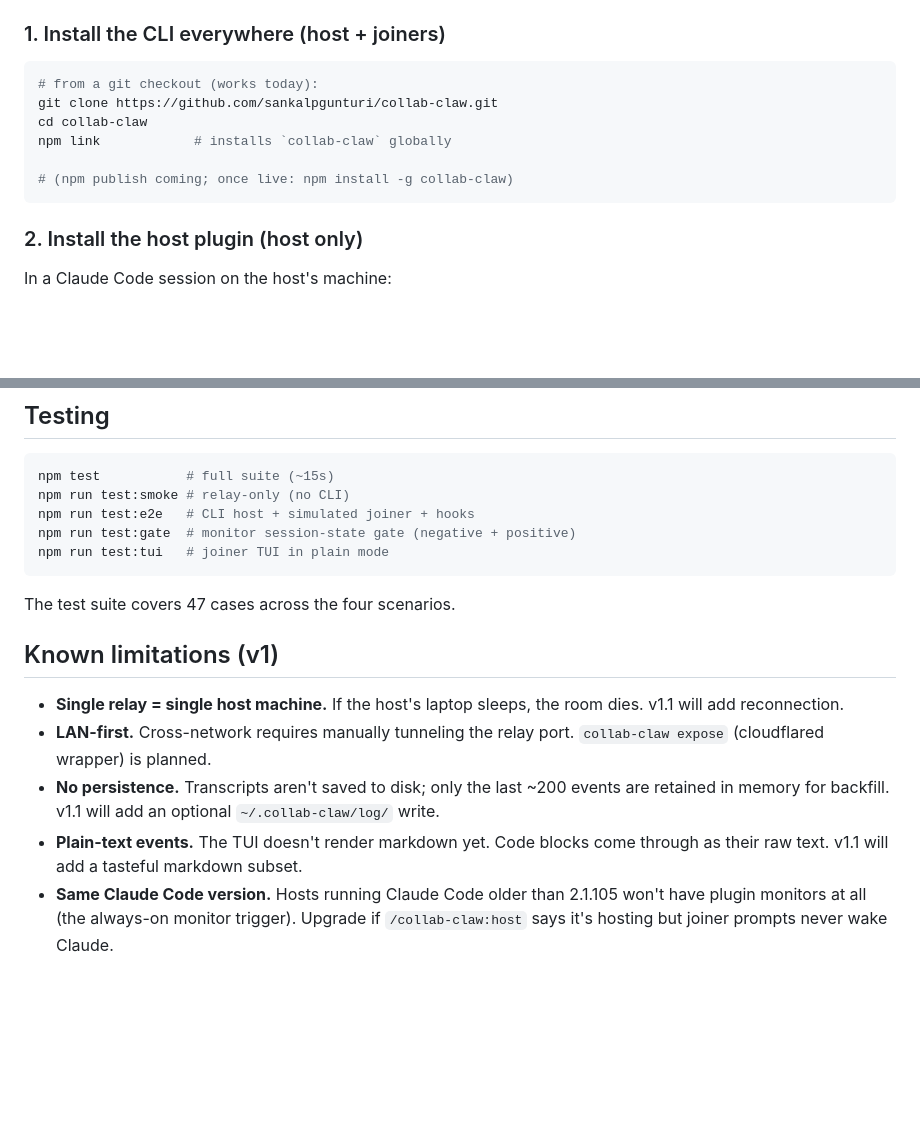
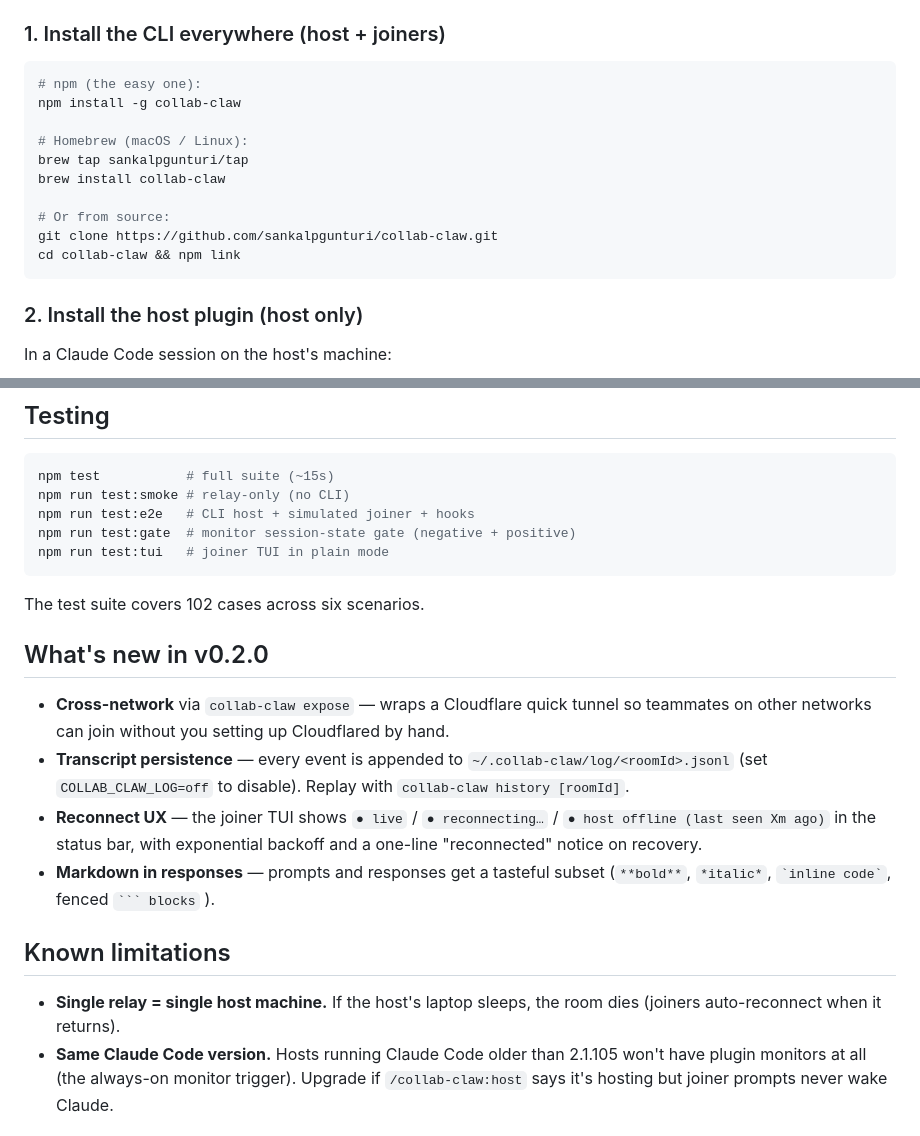
Before and after one commit to sankalpgunturi/collab-claw, a Markdown page: README.md, 2 parts joined by grey strips. Drawn GitHub-style; blank space fills up the shorter version.

Commit message:
docs(readme): refresh install for v0.2.0 + add 'What's new' section
Install section now leads with npm and Homebrew, with from-source as a
fallback. Drops the resolved v1.1 deferrals (expose, persistence,
reconnect UX, markdown) from "Known limitations" and adds a
"What's new in v0.2.0" section pointing at each.

Updates the test-count callout from 47 to 102.

Co-Authored-By: Claude Opus 4.7 (1M context) <noreply@anthropic.com>

`````diff
--- a/README.md
+++ b/README.md
@@ -35,12 +35,16 @@ You need **Node.js ≥ 18** on every machine. The host also needs
 ### 1. Install the CLI everywhere (host + joiners)
 
 ```bash
-# from a git checkout (works today):
+# npm (the easy one):
+npm install -g collab-claw
+
+# Homebrew (macOS / Linux):
+brew tap sankalpgunturi/tap
+brew install collab-claw
+
+# Or from source:
 git clone https://github.com/sankalpgunturi/collab-claw.git
-cd collab-claw
-npm link            # installs `collab-claw` globally
-
-# (npm publish coming; once live: npm install -g collab-claw)
+cd collab-claw && npm link
 ```
 
 ### 2. Install the host plugin (host only)
@@ -240,20 +244,28 @@ npm run test:gate  # monitor session-state gate (negative + positive)
 npm run test:tui   # joiner TUI in plain mode
 ```
 
-The test suite covers 47 cases across the four scenarios.
+The test suite covers 102 cases across six scenarios.
 
-## Known limitations (v1)
+## What's new in v0.2.0
+
+- **Cross-network** via `collab-claw expose` — wraps a Cloudflare quick
+  tunnel so teammates on other networks can join without you setting up
+  Cloudflared by hand.
+- **Transcript persistence** — every event is appended to
+  `~/.collab-claw/log/<roomId>.jsonl` (set `COLLAB_CLAW_LOG=off` to
+  disable). Replay with `collab-claw history [roomId]`.
+- **Reconnect UX** — the joiner TUI shows `● live` /
+  `● reconnecting…` / `● host offline (last seen Xm ago)` in the
+  status bar, with exponential backoff and a one-line "reconnected"
+  notice on recovery.
+- **Markdown in responses** — prompts and responses get a tasteful
+  subset (`**bold**`, `*italic*`, `` `inline code` ``, fenced
+  ```` ``` blocks ```` ).
+
+## Known limitations
 
 - **Single relay = single host machine.** If the host's laptop sleeps,
-  the room dies. v1.1 will add reconnection.
-- **LAN-first.** Cross-network requires manually tunneling the relay
-  port. `collab-claw expose` (cloudflared wrapper) is planned.
-- **No persistence.** Transcripts aren't saved to disk; only the last
-  ~200 events are retained in memory for backfill. v1.1 will add an
-  optional `~/.collab-claw/log/` write.
-- **Plain-text events.** The TUI doesn't render markdown yet. Code
-  blocks come through as their raw text. v1.1 will add a tasteful
-  markdown subset.
+  the room dies (joiners auto-reconnect when it returns).
 - **Same Claude Code version.** Hosts running Claude Code older than
   2.1.105 won't have plugin monitors at all (the always-on monitor
   trigger). Upgrade if `/collab-claw:host` says it's hosting but
`````
